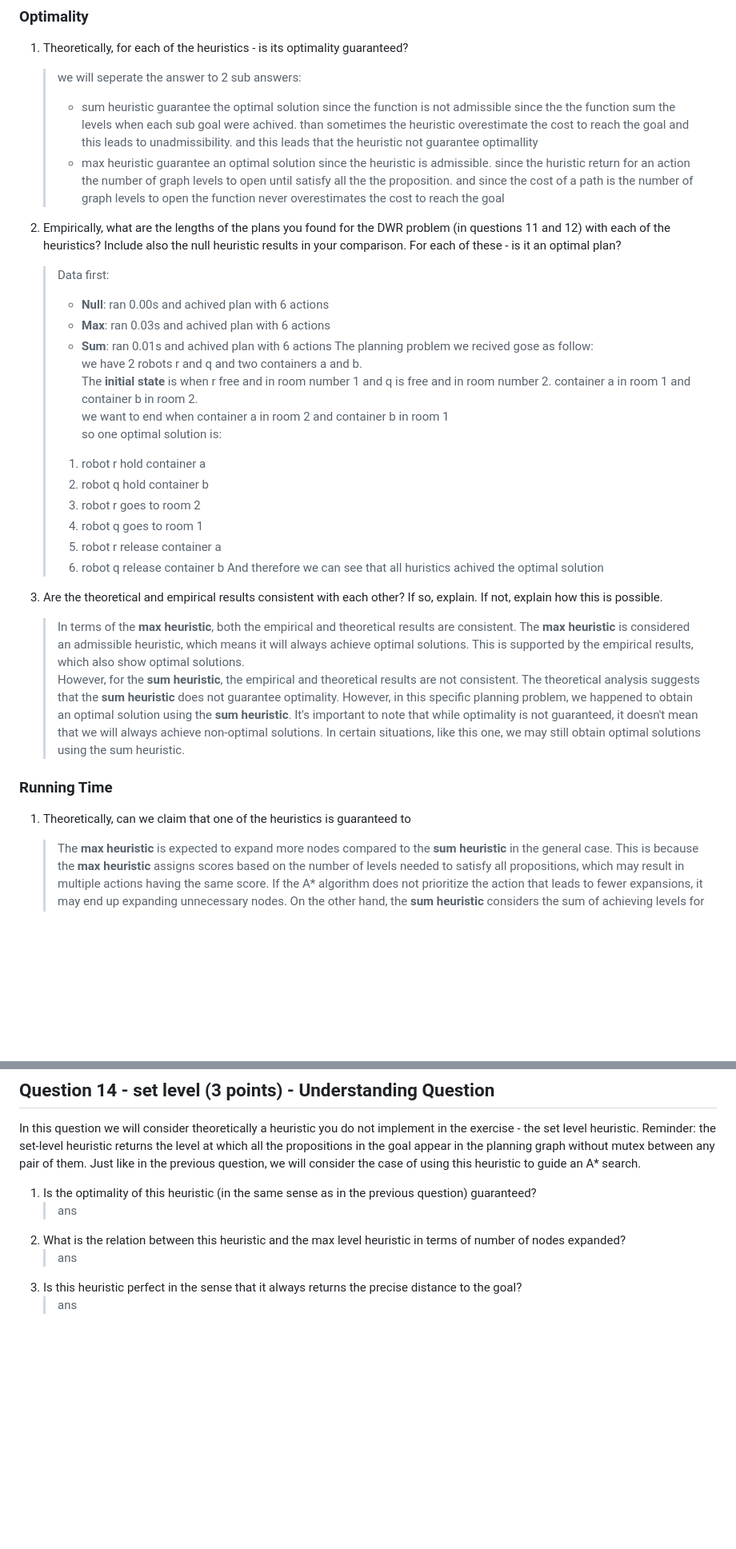
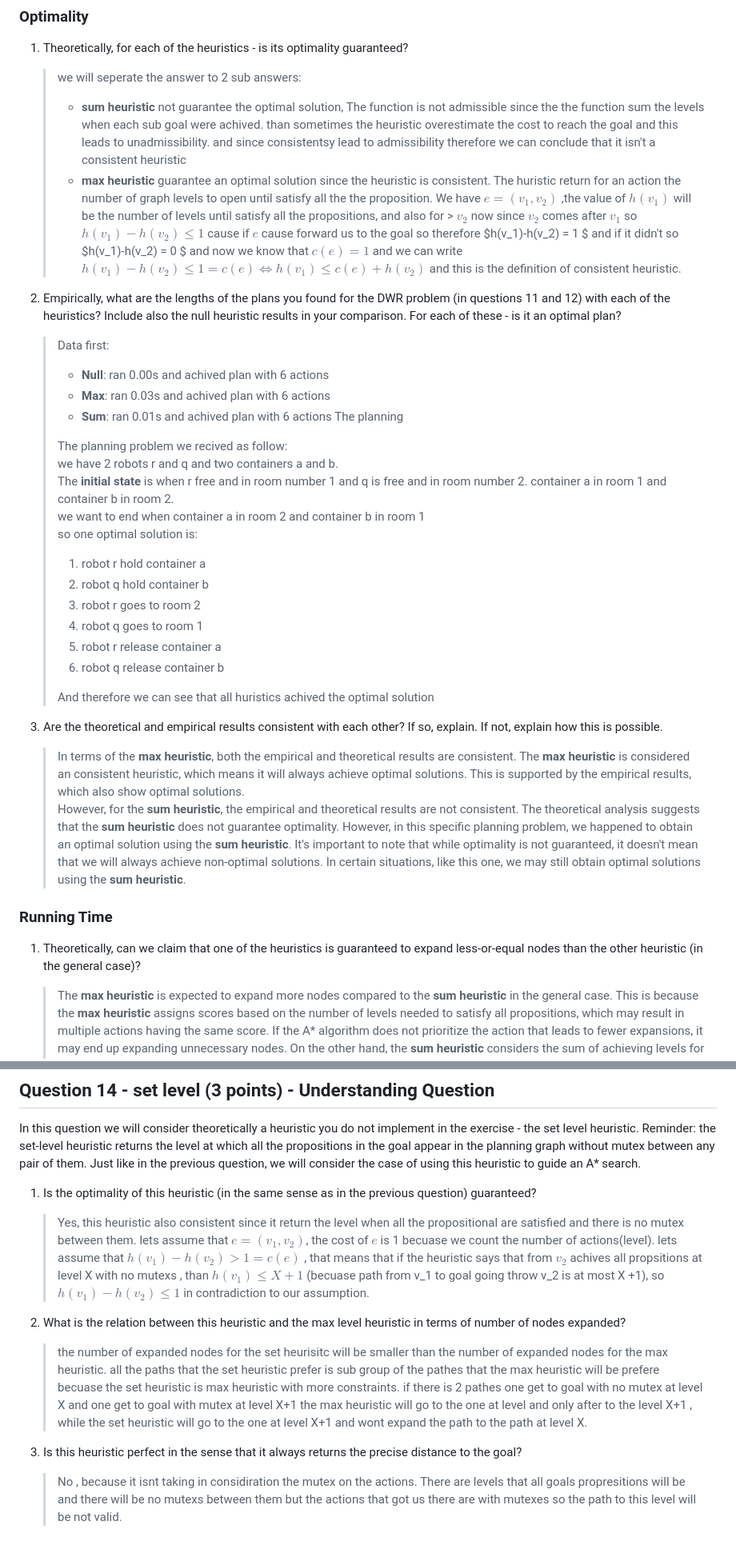
Before and after one commit to OdedVaalany/intro-to-ai, a Markdown page: ex4/answers.md, 2 parts joined by grey strips. Shown: that part at 80% size. GitHub-like rendering; blank space fills up the shorter version.

Commit message:
Co-authored-by: Eran Ston <eranston@users.noreply.github.com>

```diff
--- a/ex4/answers.md
+++ b/ex4/answers.md
@@ -20,16 +20,24 @@ in class. We expect explanations, no formal proofs required.
 
     > we will seperate the answer to 2 sub answers:
     >
-    > -   sum heuristic guarantee the optimal solution since the function is
+    > -   **sum heuristic** not guarantee the optimal solution, The function is
     >     not admissible since the the function sum the levels when each sub
     >     goal were achived. than sometimes the heuristic overestimate the cost
-    >     to reach the goal and this leads to unadmissibility. and this leads
-    >     that the heuristic not guarantee optimallity
-    > -   max heuristic guarantee an optimal solution since the heuristic is
-    >     admissible. since the huristic return for an action the number of
-    >     graph levels to open until satisfy all the the proposition. and since
-    >     the cost of a path is the number of graph levels to open the function
-    >     never overestimates the cost to reach the goal
+    >     to reach the goal and this leads to unadmissibility. and since
+    >     consistentsy lead to admissibility therefore we can conclude that it
+    >     isn't a consistent heuristic
+    > -   **max heuristic** guarantee an optimal solution since the heuristic
+    >     is consistent. The huristic return for an action the number of graph
+    >     levels to open until satisfy all the the proposition. We have
+    >     $e=(v_1,v_2)$ ,the value of $h(v_1)$ will be the number of levels
+    >     until satisfy all the propositions, and also for > $v_2$ now since
+    >     $v_2$ comes after $v_1$ so $h(v_1)-h(v_2) \leq 1$ cause if $e$ cause
+    >     forward us to the goal so therefore
+    >     $h(v_1)-h(v_2) = 1 $ and if it
+    >     didn't so $h(v_1)-h(v_2) = 0 $ and now we know that $c(e) = 1$
+    >     and we can write
+    >     $h(v_1)-h(v_2) \leq 1 = c(e) \iff h(v_1) \leq c(e) + h(v_2)$ and this
+    >     is the definition of consistent heuristic.
 
 1.  Empirically, what are the lengths of the plans you found for the DWR
     problem (in questions 11 and 12) with each of the heuristics? Include also
@@ -41,26 +49,27 @@ in class. We expect explanations, no formal proofs required.
     > -   **Null**: ran 0.00s and achived plan with 6 actions
     > -   **Max**: ran 0.03s and achived plan with 6 actions
     > -   **Sum**: ran 0.01s and achived plan with 6 actions The planning
-    >     problem we recived gose as follow:<br> we have 2 robots r and q and
-    >     two containers a and b. <br>The **initial state** is when r free and
-    >     in room number 1 and q is free and in room number 2. container a in
-    >     room 1 and container b in room 2.<br> we want to end when container a
-    >     in room 2 and container b in room 1<br> so one optimal solution
-    >     is:<br>
+    >
+    > The planning problem we recived as follow:<br> we have 2 robots r and q
+    > and two containers a and b. <br>The **initial state** is when r free and
+    > in room number 1 and q is free and in room number 2. container a in room
+    > 1 and container b in room 2.<br> we want to end when container a in room
+    > 2 and container b in room 1<br> so one optimal solution is:<br>
     >
     > 1.  robot r hold container a
     > 1.  robot q hold container b
     > 1.  robot r goes to room 2
     > 1.  robot q goes to room 1
     > 1.  robot r release container a
-    > 1.  robot q release container b And therefore we can see that all
-    >     huristics achived the optimal solution
+    > 1.  robot q release container b
+    >
+    > And therefore we can see that all huristics achived the optimal solution
 
 1.  Are the theoretical and empirical results consistent with each other? If
     so, explain. If not, explain how this is possible.
 
     > In terms of the **max heuristic**, both the empirical and theoretical
-    > results are consistent. The **max heuristic** is considered an admissible
+    > results are consistent. The **max heuristic** is considered an consistent
     > heuristic, which means it will always achieve optimal solutions. This is
     > supported by the empirical results, which also show optimal
     > solutions.<br> However, for the **sum heuristic**, the empirical and
@@ -70,11 +79,12 @@ in class. We expect explanations, no formal proofs required.
     > using the **sum heuristic**. It's important to note that while optimality
     > is not guaranteed, it doesn't mean that we will always achieve
     > non-optimal solutions. In certain situations, like this one, we may still
-    > obtain optimal solutions using the sum heuristic.
+    > obtain optimal solutions using the **sum heuristic**.
 
 ### Running Time
 
 1.  Theoretically, can we claim that one of the heuristics is guaranteed to
+    expand less-or-equal nodes than the other heuristic (in the general case)?
 
     > The **max heuristic** is expected to expand more nodes compared to the
     > **sum heuristic** in the general case. This is because the **max
@@ -109,10 +119,30 @@ an A\* search.
 
 1. Is the optimality of this heuristic (in the same sense as in the previous
    question) guaranteed?
-    > ans
+
+    > Yes, this heuristic also consistent since it return the level when all
+    > the propositional are satisfied and there is no mutex between them. lets
+    > assume that $e=(v_1,v_2)$, the cost of $e$ is 1 becuase we count the
+    > number of actions(level). lets assume that $h(v_1) - h(v_2) > 1 = c(e)$ ,
+    > that means that if the heuristic says that from $v_2$ achives all
+    > propsitions at level X with no mutexs , than $h(v_1) \leq  X + 1$
+    > (becuase path from v_1 to goal going throw v_2 is at most X +1), so
+    > $h(v_1) - h(v_2) \leq 1$ in contradiction to our assumption.
+
 2. What is the relation between this heuristic and the max level heuristic in
    terms of number of nodes expanded?
-    > ans
+    > the number of expanded nodes for the set heurisitc will be smaller than
+    > the number of expanded nodes for the max heuristic. all the paths that
+    > the set heuristic prefer is sub group of the pathes that the max
+    > heuristic will be prefere becuase the set heuristic is max heuristic with
+    > more constraints. if there is 2 pathes one get to goal with no mutex at
+    > level X and one get to goal with mutex at level X+1 the max heuristic
+    > will go to the one at level and only after to the level X+1 , while the
+    > set heuristic will go to the one at level X+1 and wont expand the path to
+    > the path at level X.
 3. Is this heuristic perfect in the sense that it always returns the precise
    distance to the goal?
-    > ans
+    > No , because it isnt taking in considiration the mutex on the actions.
+    > There are levels that all goals propresitions will be and there will be
+    > no mutexs between them but the actions that got us there are with mutexes
+    > so the path to this level will be not valid.
```
